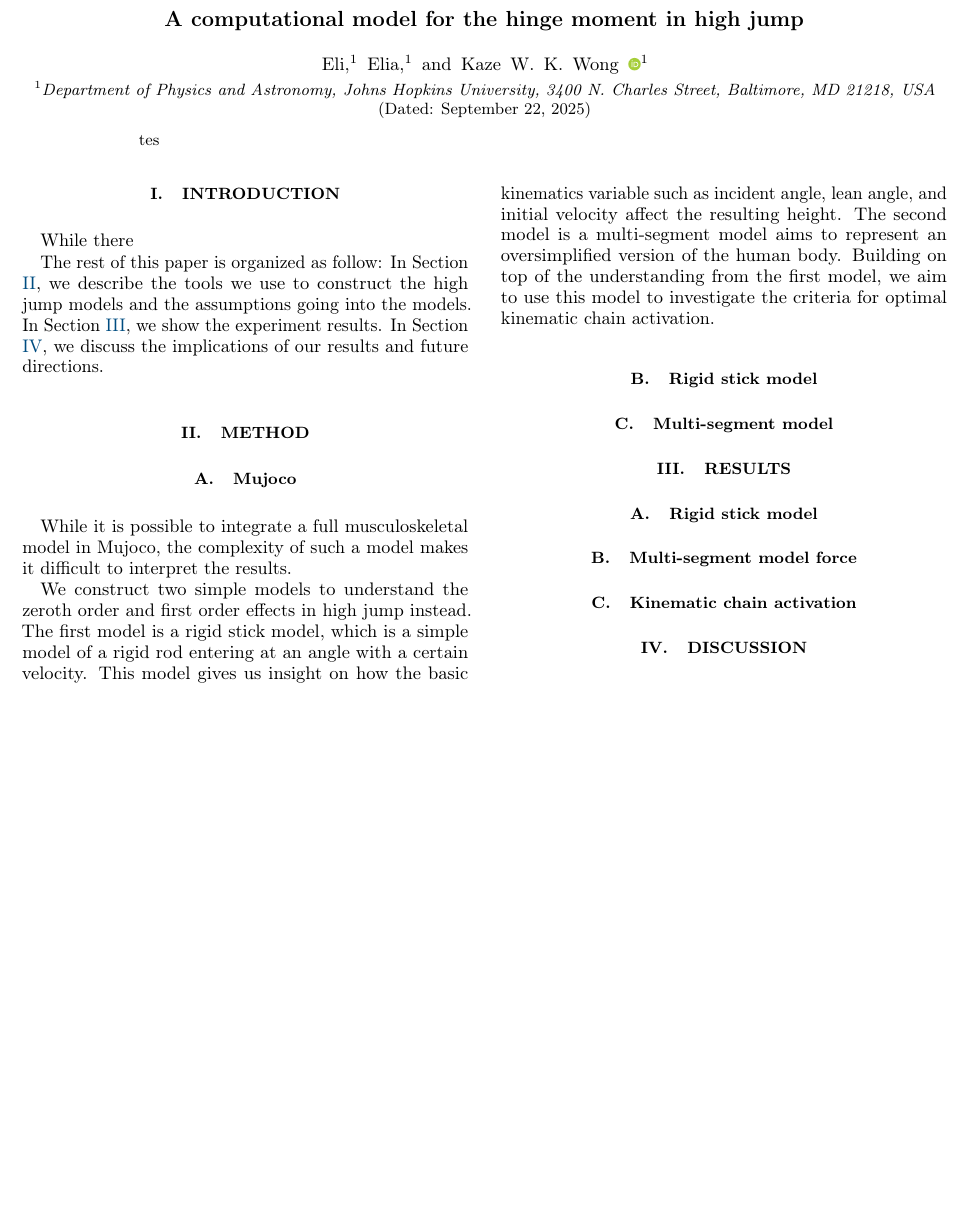
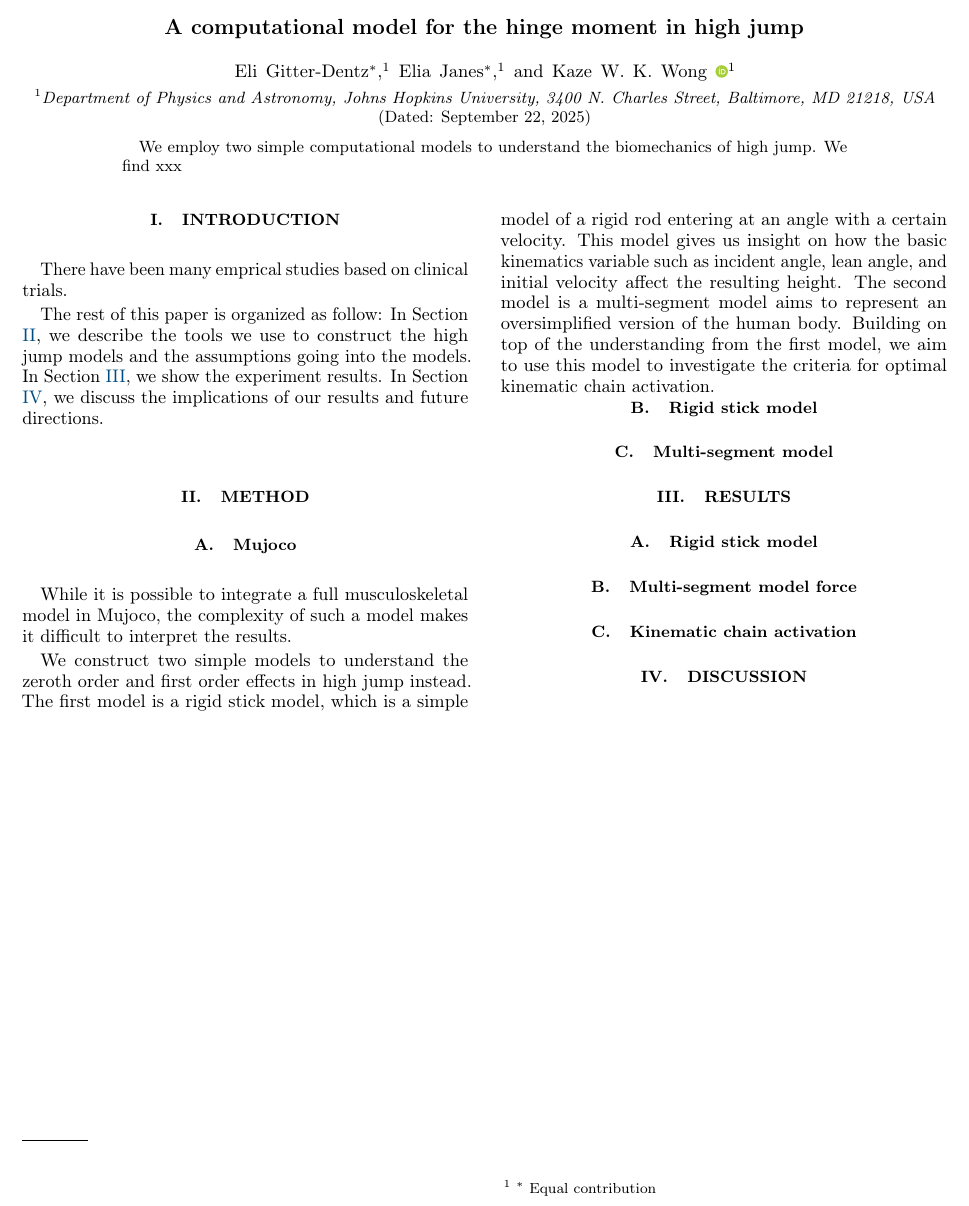
Before and after one commit to kazewong/HighJumpModelDraft, a LaTeX paper (HJModel.tex): part of the page, cut so that both start at the same text, the shorter picture padded with empty space. Compiled offline with pdfLaTeX.

Commit message:
Update HJModel.tex

```diff
--- a/HJModel.tex
+++ b/HJModel.tex
@@ -31,19 +31,21 @@ Street, Baltimore, MD 21218, USA}}
 
 \title{A computational model for the hinge moment in high jump}
 
-\author{Eli}
+\author{Eli Gitter-Dentz$^*$}
 \jhu
-\author{Elia}
+\author{Elia Janes$^*$}
 \jhu
 \author{Kaze W. K. Wong \orcidlink{0000-0001-8432-7788}}
 \jhu
 %\email{kazewong@jhu.edu}
+\footnote{$^*$ Equal contribution}
 
 
 \date{\today}
 
 \begin{abstract}
-tes
+We employ two simple computational models to understand the biomechanics of high jump.
+We find xxx
 \end{abstract}
 
 \maketitle
@@ -56,7 +58,7 @@ tes
 \label{sec:intro}
 
 % Most study in high jump has been emprical
-While there
+There have been many emprical studies based on clinical trials.
 
 The rest of this paper is organized as follow:
 In Section \ref{sec:method}, we describe the tools we use to construct the high jump models and the assumptions going into the models.
```
Also changed, not shown: HJModel.tex (4 more changed lines).
